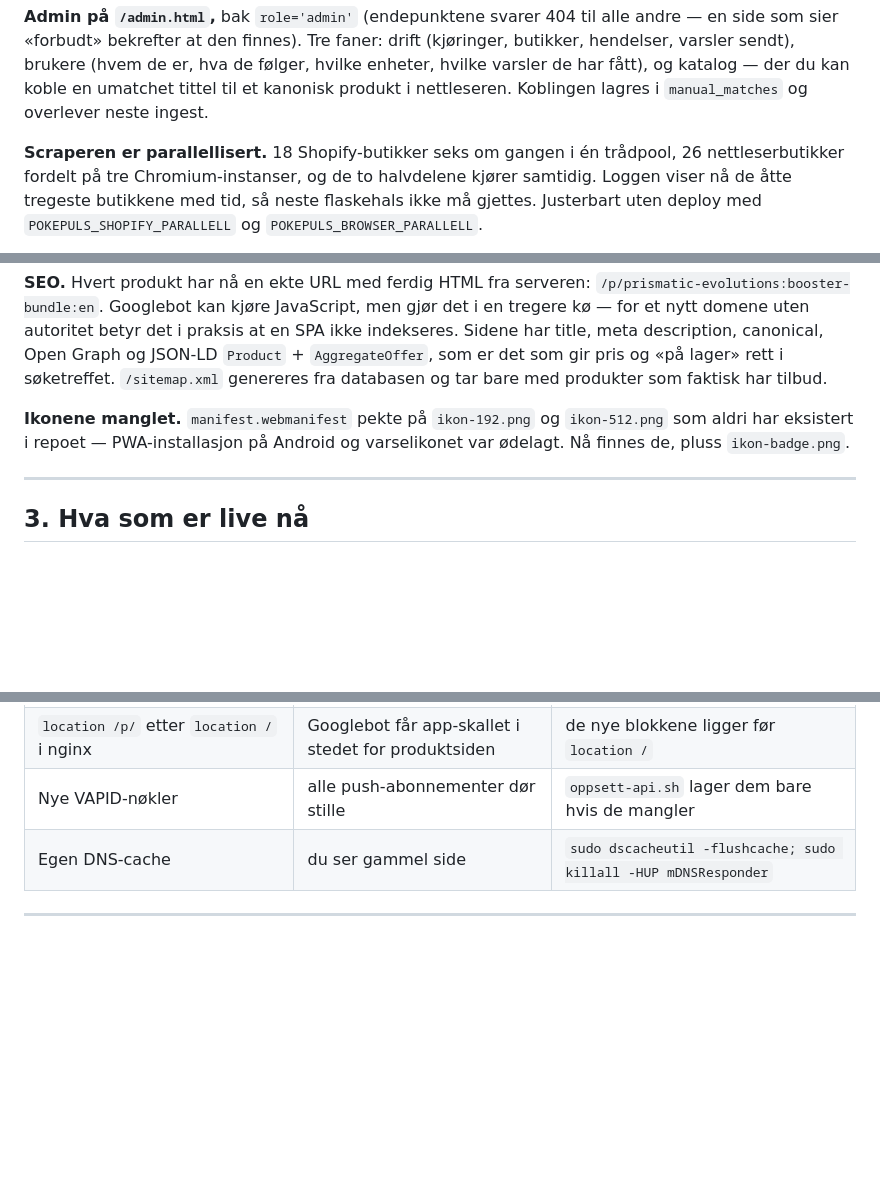
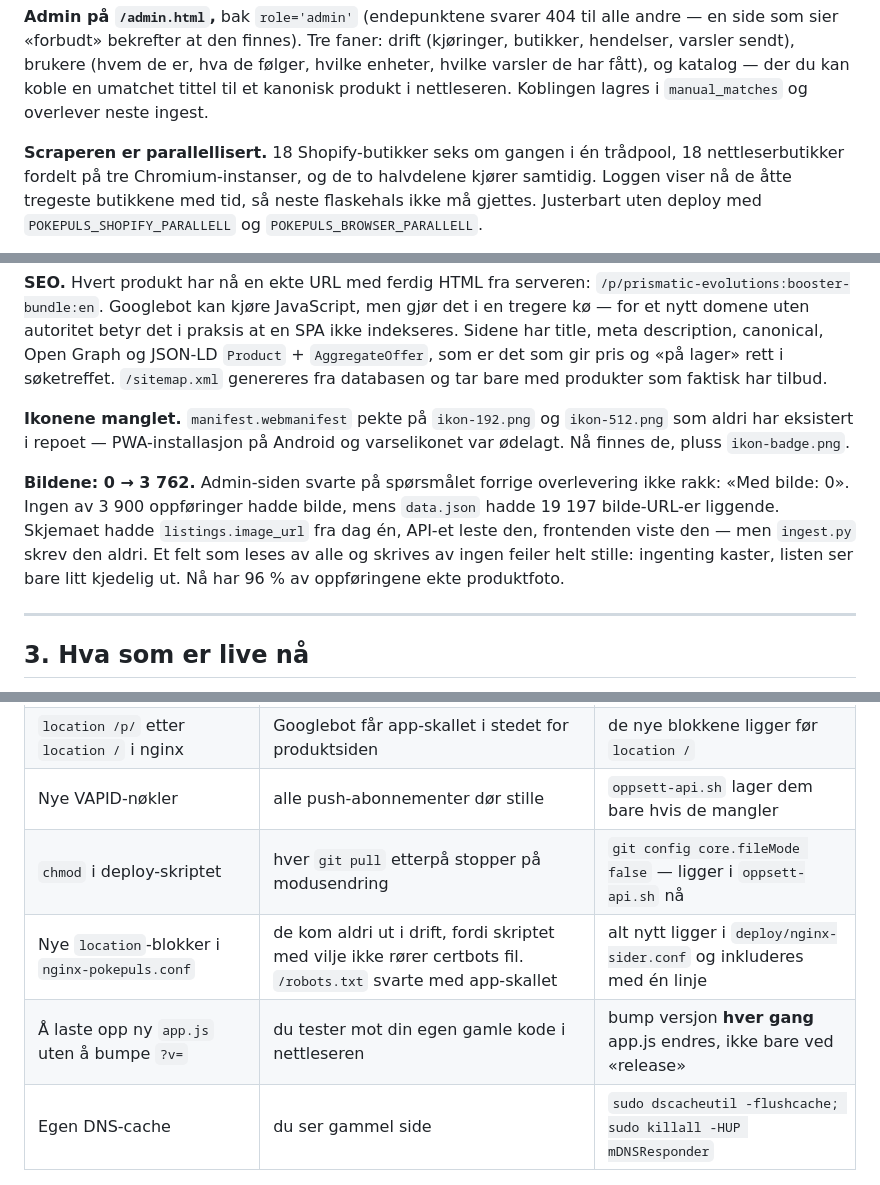
Before and after one commit to kriss-code59/pokemon-lager, a Markdown page: OVERLEVERING.md, 3 parts joined by grey strips. Drawn GitHub-style; blank space fills up the shorter version.

```diff
--- a/OVERLEVERING.md
+++ b/OVERLEVERING.md
@@ -92,7 +80,7 @@ du kan koble en umatchet tittel til et kanonisk produkt i nettleseren.
 Koblingen lagres i `manual_matches` og overlever neste ingest.
 
 **Scraperen er parallellisert.** 18 Shopify-butikker seks om gangen i én
-trådpool, 26 nettleserbutikker fordelt på tre Chromium-instanser, og de to
+trådpool, 18 nettleserbutikker fordelt på tre Chromium-instanser, og de to
 halvdelene kjører samtidig. Loggen viser nå de åtte tregeste butikkene med
 tid, så neste flaskehals ikke må gjettes. Justerbart uten deploy med
 `POKEPULS_SHOPIFY_PARALLELL` og `POKEPULS_BROWSER_PARALLELL`.
@@ -116,6 +104,14 @@ databasen og tar bare med produkter som faktisk har tilbud.
 `ikon-512.png` som aldri har eksistert i repoet — PWA-installasjon på Android
 og varselikonet var ødelagt. Nå finnes de, pluss `ikon-badge.png`.
 
+**Bildene: 0 → 3 762.** Admin-siden svarte på spørsmålet forrige overlevering
+ikke rakk: «Med bilde: 0». Ingen av 3 900 oppføringer hadde bilde, mens
+`data.json` hadde 19 197 bilde-URL-er liggende. Skjemaet hadde
+`listings.image_url` fra dag én, API-et leste den, frontenden viste den —
+men `ingest.py` skrev den aldri. Et felt som leses av alle og skrives av
+ingen feiler helt stille: ingenting kaster, listen ser bare litt kjedelig
+ut. Nå har 96 % av oppføringene ekte produktfoto.
+
 ---
 
 ## 3. Hva som er live nå
@@ -186,6 +182,9 @@ opplastingsside i Chrome, én katalog om gangen:
 | nginx cacher statiske filer en uke | du ser din egen gamle kode | bump `?v=` i `index.html` **og** `SKALL`/`CACHE` i `sw.js`. Vi står på **v=6** |
 | `location /p/` etter `location /` i nginx | Googlebot får app-skallet i stedet for produktsiden | de nye blokkene ligger før `location /` |
 | Nye VAPID-nøkler | alle push-abonnementer dør stille | `oppsett-api.sh` lager dem bare hvis de mangler |
+| `chmod` i deploy-skriptet | hver `git pull` etterpå stopper på modusendring | `git config core.fileMode false` — ligger i `oppsett-api.sh` nå |
+| Nye `location`-blokker i `nginx-pokepuls.conf` | de kom aldri ut i drift, fordi skriptet med vilje ikke rører certbots fil. `/robots.txt` svarte med app-skallet | alt nytt ligger i `deploy/nginx-sider.conf` og inkluderes med én linje |
+| Å laste opp ny `app.js` uten å bumpe `?v=` | du tester mot din egen gamle kode i nettleseren | bump versjon **hver gang** app.js endres, ikke bare ved «release» |
 | Egen DNS-cache | du ser gammel side | `sudo dscacheutil -flushcache; sudo killall -HUP mDNSResponder` |
 
 ---
```
Also changed, not shown: other parts of OVERLEVERING.md (+38 -46 lines).
